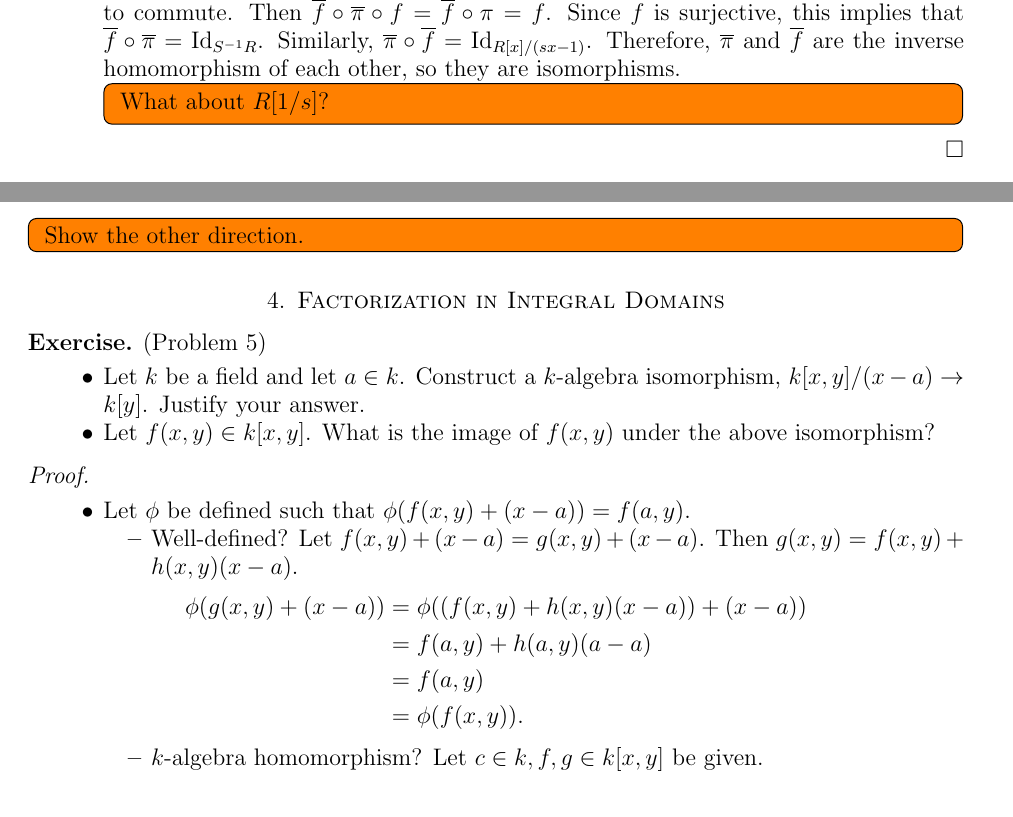
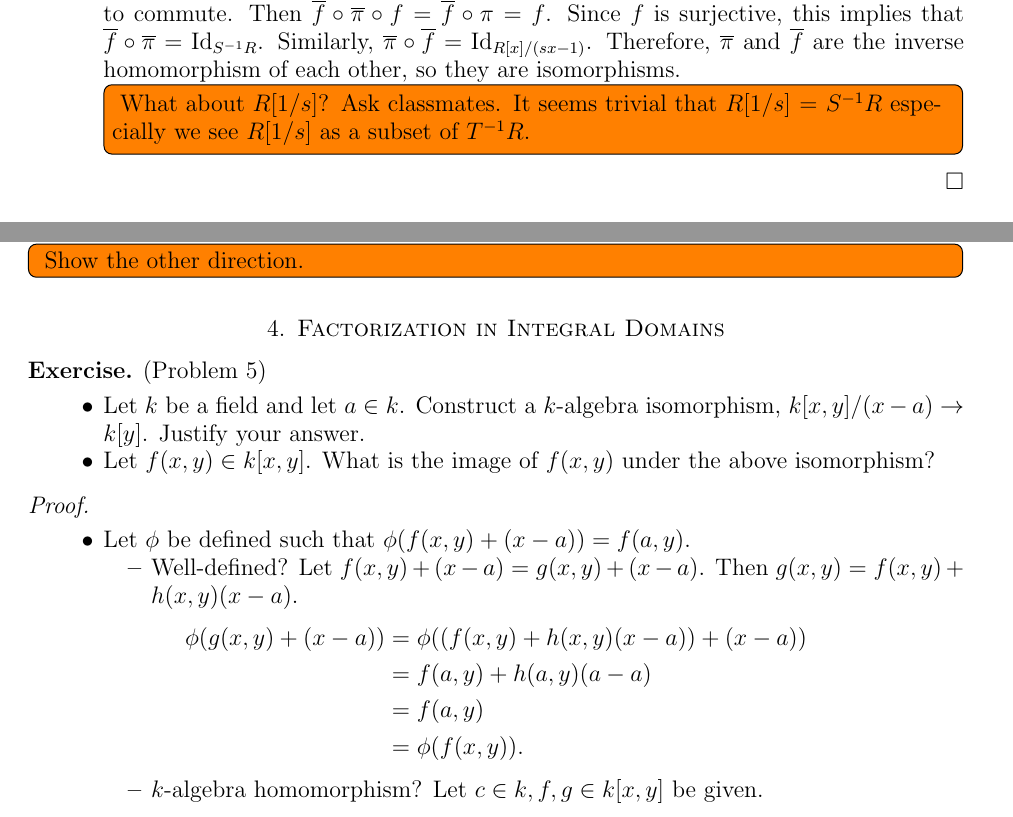
Before and after one commit to hidenori-shinohara/courses, a LaTeX paper (math601/10-9/math601-10-9.tex): two parts of pages 2 and 4 of 5, joined at a grey line, cut so that both start at the same text. Compiled offline with pdfLaTeX.

Commit message:
add notes, fix compiling errors

```diff
--- a/math601/10-9/math601-10-9.tex
+++ b/math601/10-9/math601-10-9.tex
@@ -128,6 +128,8 @@
       Therefore, $\overline{\pi}$ and $\overline{f}$ are the inverse homomorphism of each other, so they are isomorphisms.
       \todo[inline]{
         What about $R[1/s]$?
+        Ask classmates.
+        It seems trivial that $R[1/s] = S^{-1}R$ especially we see $R[1/s]$ as a subset of $T^{-1}R$.
       }
   \end{itemize}
 \end{proof}
@@ -246,6 +248,7 @@ $ $
   \todo[inline]{
     Show the other direction.
   }
+\end{exer}
 
 \section{Factorization in Integral Domains}
 
```
Also changed, not shown: math601/10-9/math601-10-9.pdf.
